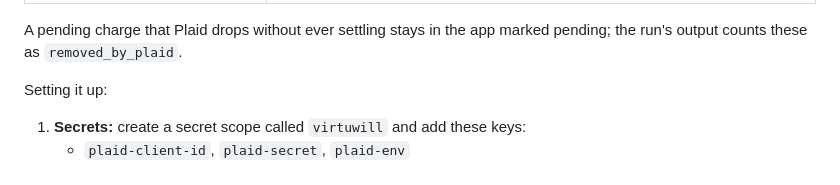
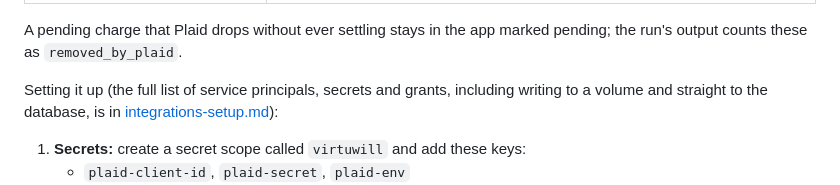
Before and after one commit to wyoste/virtuwill, a Markdown page: docs/finance-api.md, the part around the change. Rendered like a GitHub page.

```diff
--- a/docs/finance-api.md
+++ b/docs/finance-api.md
@@ -154,7 +154,9 @@ How Plaid maps onto the model:
 A pending charge that Plaid drops without ever settling stays in the app marked
 pending; the run's output counts these as `removed_by_plaid`.
 
-Setting it up:
+Setting it up (the full list of service principals, secrets and grants, including
+writing to a volume and straight to the database, is in
+[integrations-setup.md](integrations-setup.md)):
 
 1. **Secrets:** create a secret scope called `virtuwill` and add these keys:
    - `plaid-client-id`, `plaid-secret`, `plaid-env`
```
Also changed, not shown: README.md (+2 -0 lines), docs/integrations-setup.md (added, +214 -0 lines).
